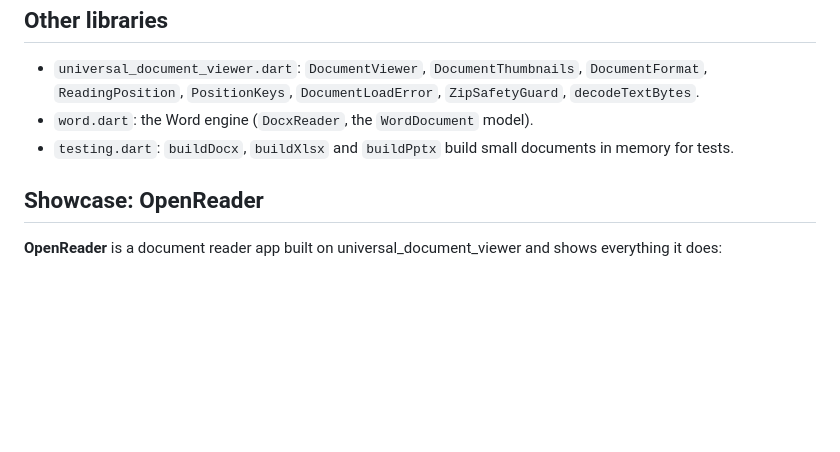
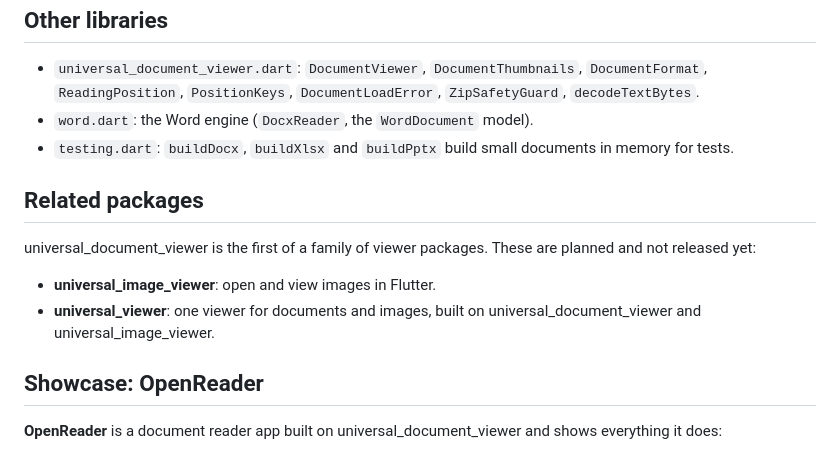
Before and after one commit to macdipu/universal_document_viewer, a Markdown page: README.md, the part around the change. Drawn GitHub-style; blank space fills up the shorter version.

Commit message:
README: list the planned related packages
universal_image_viewer and universal_viewer, both not released yet.

Co-Authored-By: Claude Opus 5.5 <noreply@anthropic.com>
Claude-Session: https://claude.ai/code/session_01Vaa6BMiyEUhAK6BoeJFx9J

```diff
--- a/README.md
+++ b/README.md
@@ -235,6 +235,12 @@ It returns null rather than throwing for unsupported, damaged, encrypted or too-
 - `word.dart`: the Word engine (`DocxReader`, the `WordDocument` model).
 - `testing.dart`: `buildDocx`, `buildXlsx` and `buildPptx` build small documents in memory for tests.
 
+## Related packages
+
+universal_document_viewer is the first of a family of viewer packages. These are planned and not released yet:
+- **universal_image_viewer**: open and view images in Flutter.
+- **universal_viewer**: one viewer for documents and images, built on universal_document_viewer and universal_image_viewer.
+
 ## Showcase: OpenReader
 
 **OpenReader** is a document reader app built on universal_document_viewer and shows everything it does:
```
